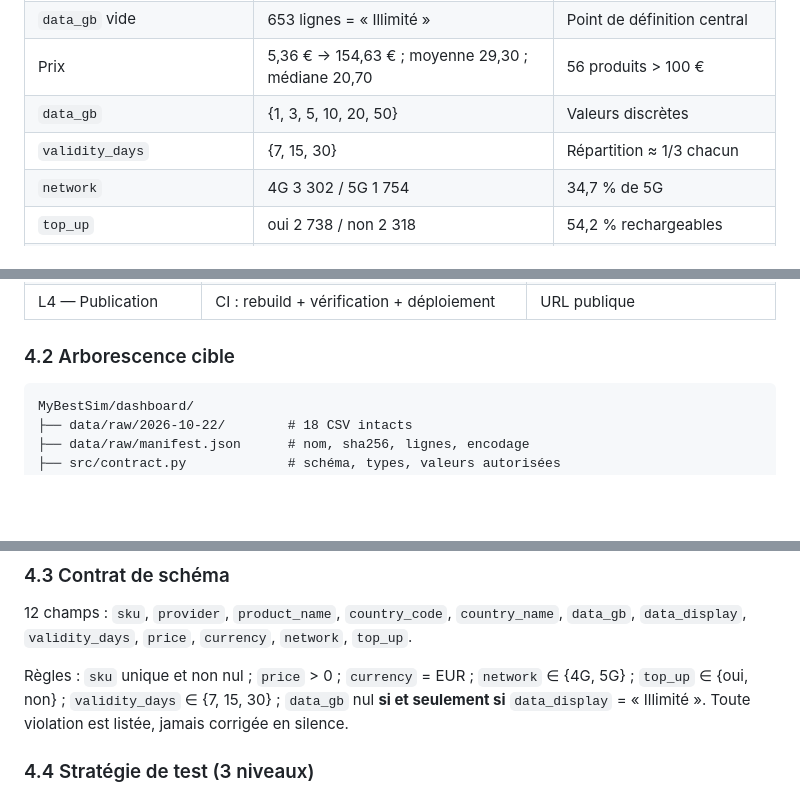
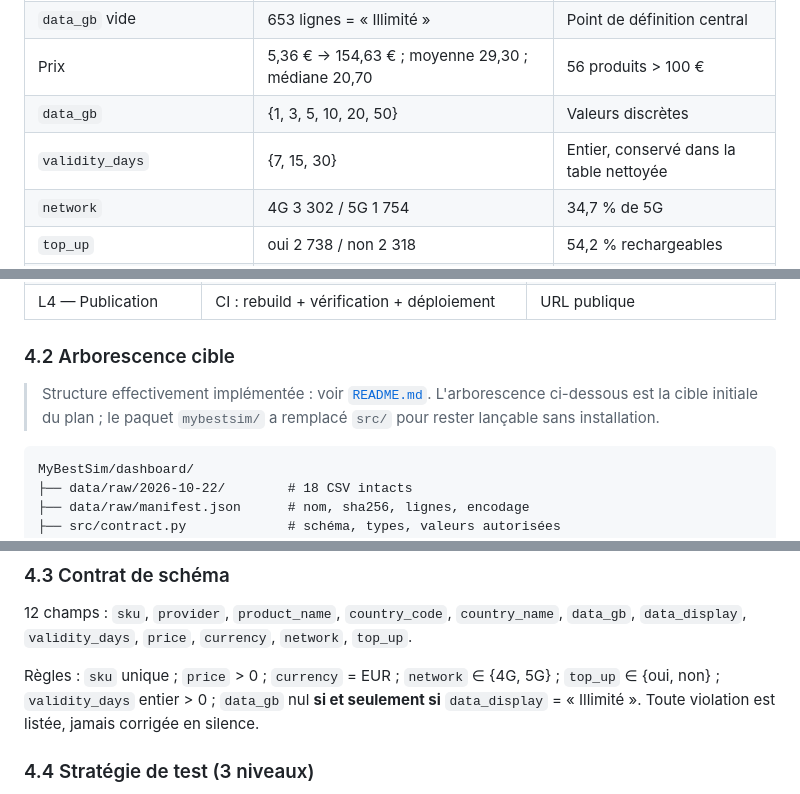
Before and after one commit to Lamizana/MyBestSim, a Markdown page: dashboard/docs/PLAN.md, 3 parts joined by grey strips. Drawn GitHub-style; blank space fills up the shorter version.

````diff
--- a/dashboard/docs/PLAN.md
+++ b/dashboard/docs/PLAN.md
@@ -23,7 +23,7 @@
 | `data_gb` vide | 653 lignes = « Illimité » | Point de définition central |
 | Prix | 5,36 € → 154,63 € ; moyenne 29,30 ; médiane 20,70 | 56 produits > 100 € |
 | `data_gb` | {1, 3, 5, 10, 20, 50} | Valeurs discrètes |
-| `validity_days` | {7, 15, 30} | Répartition ≈ 1/3 chacun |
+| `validity_days` | {7, 15, 30} | Entier, conservé dans la table nettoyée |
 | `network` | 4G 3 302 / 5G 1 754 | 34,7 % de 5G |
 | `top_up` | oui 2 738 / non 2 318 | 54,2 % rechargeables |
 | SKU dupliqués | 0 | Dédup = garde-fou, pas un travail |
@@ -77,6 +77,10 @@
 
 ### 4.2 Arborescence cible
 
+> Structure effectivement implémentée : voir [`README.md`](../README.md).
+> L'arborescence ci-dessous est la cible initiale du plan ; le paquet
+> `mybestsim/` a remplacé `src/` pour rester lançable sans installation.
+
 ```text
 MyBestSim/dashboard/
 ├── data/raw/2026-10-22/        # 18 CSV intacts
@@ -103,7 +107,7 @@ MyBestSim/dashboard/
 
 12 champs : `sku`, `provider`, `product_name`, `country_code`, `country_name`, `data_gb`, `data_display`, `validity_days`, `price`, `currency`, `network`, `top_up`.
 
-Règles : `sku` unique et non nul ; `price` > 0 ; `currency` = EUR ; `network` ∈ {4G, 5G} ; `top_up` ∈ {oui, non} ; `validity_days` ∈ {7, 15, 30} ; `data_gb` nul **si et seulement si** `data_display` = « Illimité ». Toute violation est listée, jamais corrigée en silence.
+Règles : `sku` unique ; `price` > 0 ; `currency` = EUR ; `network` ∈ {4G, 5G} ; `top_up` ∈ {oui, non} ; `validity_days` entier > 0 ; `data_gb` nul **si et seulement si** `data_display` = « Illimité ». Toute violation est listée, jamais corrigée en silence.
 
 ### 4.4 Stratégie de test (3 niveaux)
 
````
Also changed, not shown: dashboard/README.md (added, +173 -0 lines), dashboard/docs/FONCTIONS.md (added, +256 -0 lines).
